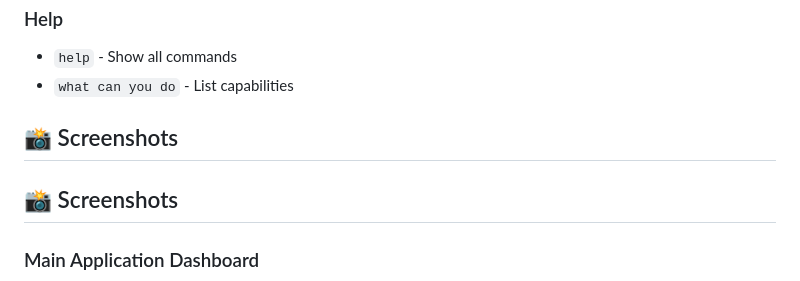
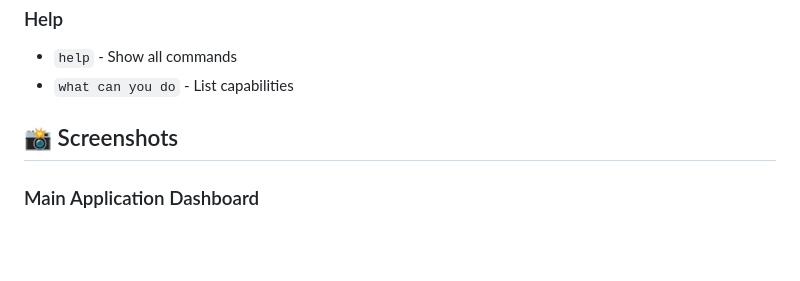
Before and after one commit to prajwal032004/filebot-api, a Markdown page: README.md, the part around the change. Rendered like a GitHub page; blank space fills up the shorter version.

```diff
--- a/README.md
+++ b/README.md
@@ -376,8 +376,6 @@ X-API-Key: your_current_api_key
 
 ## 📸 Screenshots
 
-## 📸 Screenshots
-
 ### Main Application Dashboard
 ![Dashboard](imgs/Main%20Application%20Dashboard.png)
 
```
